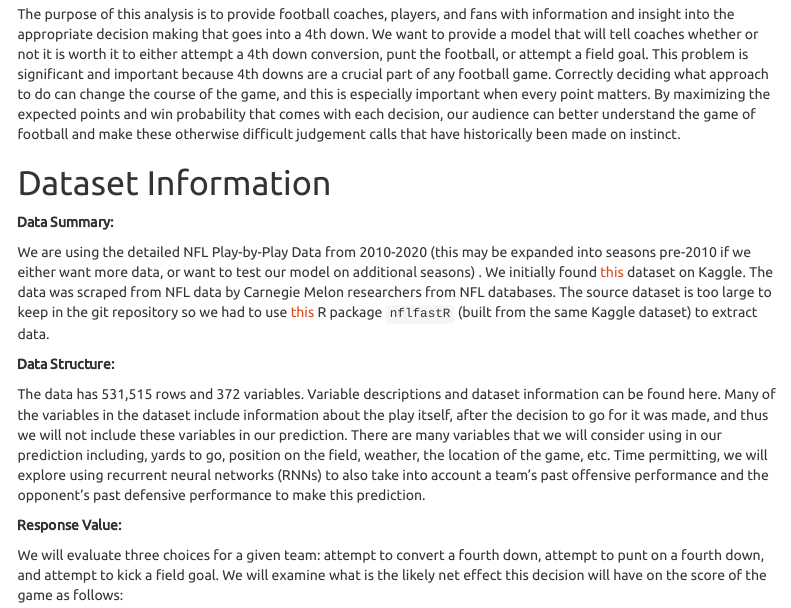
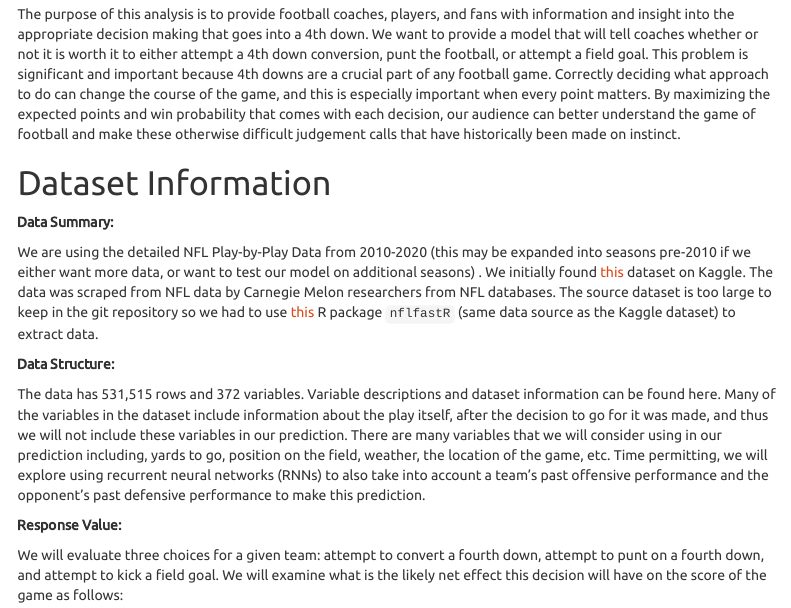
Before and after one commit to japplefield/to414-p2, an R Markdown document (README.Rmd): the page in a window 1100 px wide, from 180 px down. The pictures show the output file README.html that the author committed with the source, opened offline; menus at the side of the page are left out.

Commit message:
Nitpick wording

```diff
--- a/README.Rmd
+++ b/README.Rmd
@@ -23,7 +23,7 @@ The purpose of this analysis is to provide football coaches, players, and fans w
 
 **Data Summary:**
 
-We are using the detailed NFL Play-by-Play Data from 2010-2020 (this may be expanded into seasons pre-2010 if we either want more data, or want to test our model on additional seasons) . We initially found [this](https://www.kaggle.com/maxhorowitz/nflplaybyplay2009to2016) dataset on Kaggle. The data was scraped from NFL data by Carnegie Melon researchers from NFL databases. The source dataset is too large to keep in the git repository so we had to use [this](https://www.nflfastr.com/) R package `nflfastR` (built from the same Kaggle dataset) to extract data.
+We are using the detailed NFL Play-by-Play Data from 2010-2020 (this may be expanded into seasons pre-2010 if we either want more data, or want to test our model on additional seasons) . We initially found [this](https://www.kaggle.com/maxhorowitz/nflplaybyplay2009to2016) dataset on Kaggle. The data was scraped from NFL data by Carnegie Melon researchers from NFL databases. The source dataset is too large to keep in the git repository so we had to use [this](https://www.nflfastr.com/) R package `nflfastR` (same data source as the Kaggle dataset) to extract data.
 
 **Data Structure:**
 
```
Also changed, not shown: README.html, README.md.
